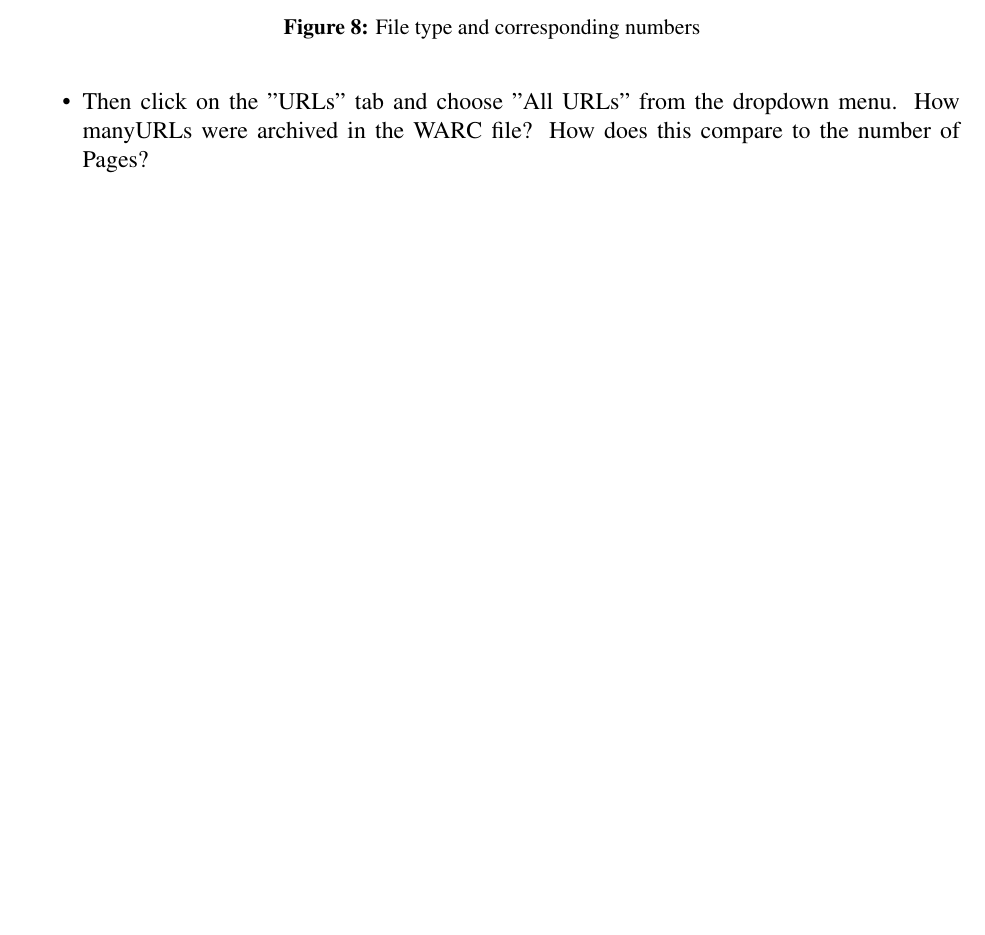
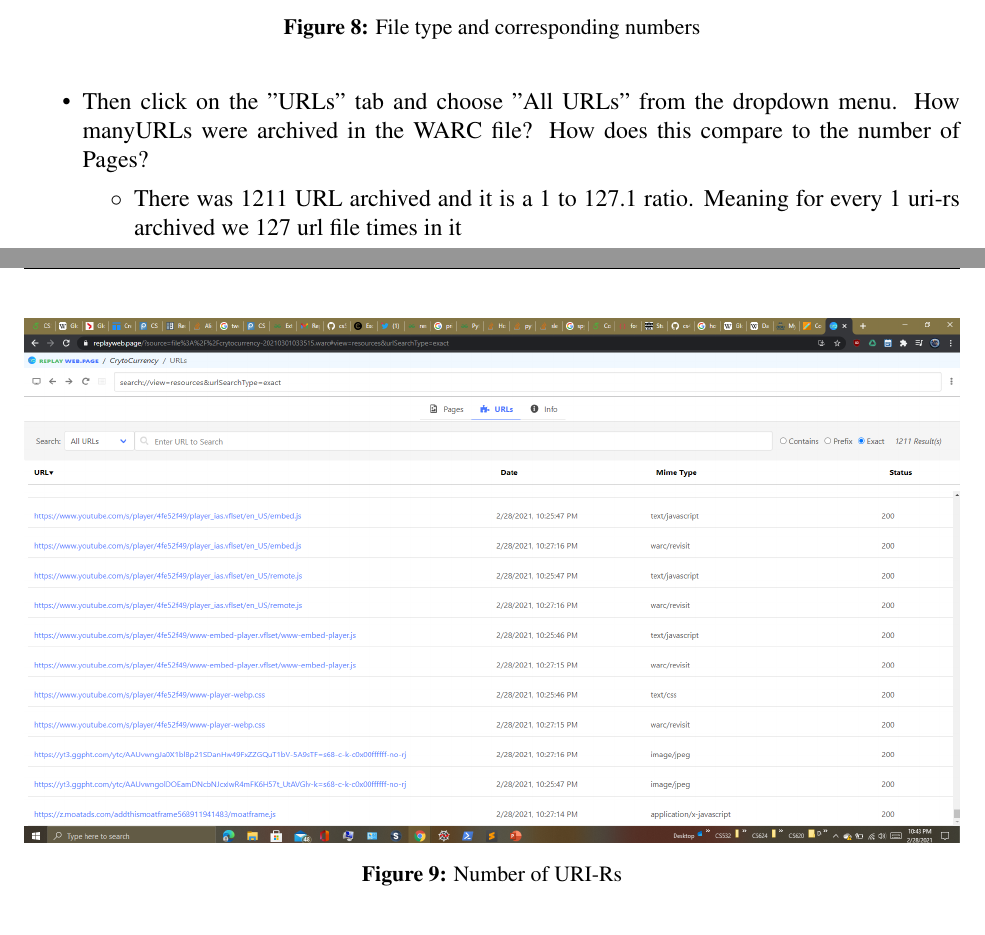
Before and after one commit to aaden001/getTwitterLinkTermSearch, a LaTeX document (LatexCompile/main.tex): part of page 23 of 25 before the commit and two parts of pages 23 and 24 of 26 after it, the two joined at a grey line, cut so that both start at the same text, the shorter picture padded with empty space. Compiled offline with pdfLaTeX.

Commit message:
Ready to grade @weiglemc @brutushammerfist
finalized

```diff
--- a/LatexCompile/main.tex
+++ b/LatexCompile/main.tex
@@ -598,6 +598,17 @@ Which file type had the most URLs? Were you surprised by this?}
                 \label{fig:Q3Ans}
             \end{figure}
     \item Then  click  on  the  ”URLs”  tab  and  choose  ”All  URLs”  from  the  dropdown  menu.   How  manyURLs were archived in the WARC file? How does this compare to the number of Pages?
+        \begin{list}{$\circ$}
+            \item There was 1211 URL archived and it is a 1 to 127.1 ratio. Meaning for every 1 uri-rs archived we 127 url file times in it
+             \begin{figure}[H]
+                \centering
+                % trim and clip are used to crop the image, trim=left bottom right top
+                % width sets max width, height will be scaled appropriately
+                \includegraphics[trim=0 0 0 0, clip, width=\textwidth] {numberURL.PNG}
+                \caption{Number of URI-Rs}
+                \label{fig:Q3Ans}
+            \end{figure}
+        \end{list}
     \item Create a bar chart showing the number of URLs in the WARC file for each of the file types inthe dropdown menu
         \begin{list}{$\circ$}
             \item The bar chart was easily created using quickPlot.py using the code
```
Also changed, not shown: Figure 2021-02-27 163447.png (deleted), LatexCompile/numberURL.PNG (added), report.pdf, 2 other files.
